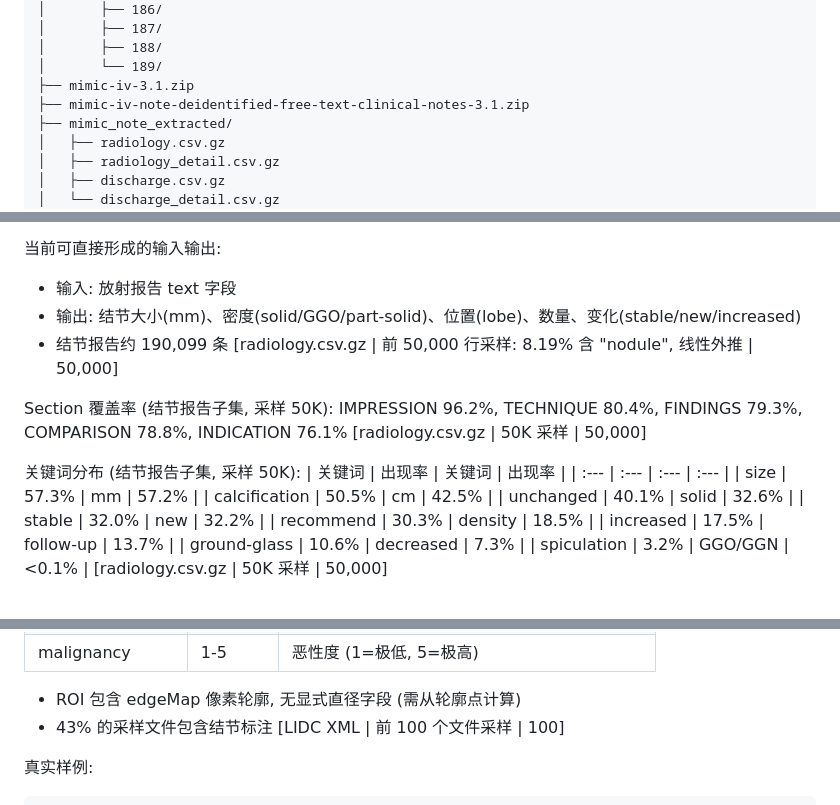
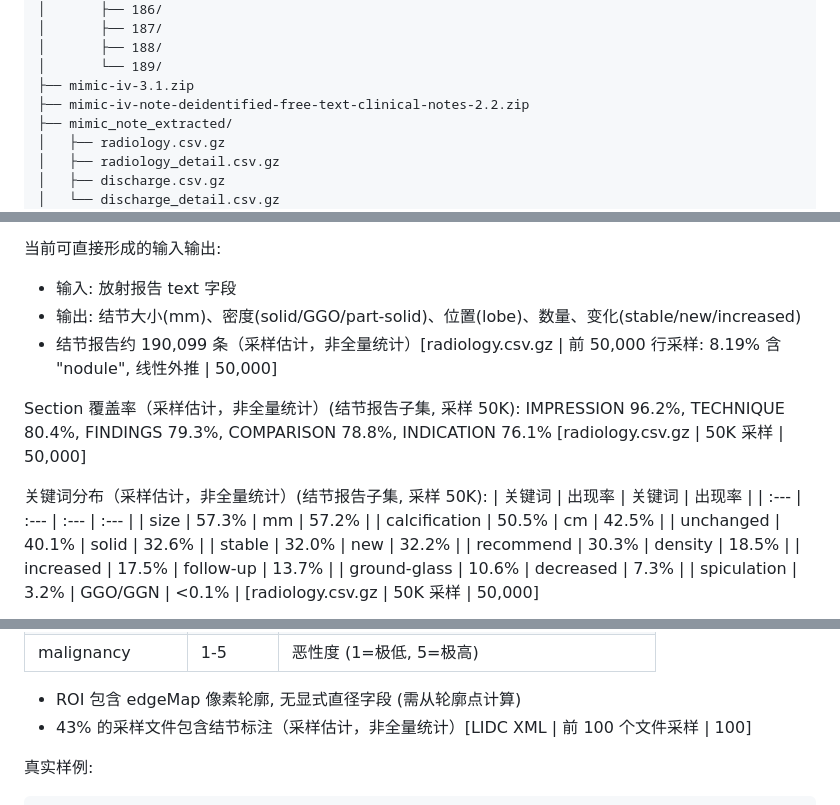
Before and after one commit to Billkst/neuro-symbolic-nodule-followup, a Markdown page: reports/data_audit.md, 3 parts joined by grey strips. Rendered like a GitHub page.

````diff
--- a/reports/data_audit.md
+++ b/reports/data_audit.md
@@ -20,7 +20,7 @@ data/
 │       ├── 188/
 │       └── 189/
 ├── mimic-iv-3.1.zip
-├── mimic-iv-note-deidentified-free-text-clinical-notes-3.1.zip
+├── mimic-iv-note-deidentified-free-text-clinical-notes-2.2.zip
 ├── mimic_note_extracted/
 │   ├── radiology.csv.gz
 │   ├── radiology_detail.csv.gz
@@ -56,12 +56,12 @@ data/
 当前可直接形成的输入输出:
 - 输入: 放射报告 text 字段
 - 输出: 结节大小(mm)、密度(solid/GGO/part-solid)、位置(lobe)、数量、变化(stable/new/increased)
-- 结节报告约 190,099 条 [radiology.csv.gz | 前 50,000 行采样: 8.19% 含 "nodule", 线性外推 | 50,000]
+- 结节报告约 190,099 条（采样估计，非全量统计）[radiology.csv.gz | 前 50,000 行采样: 8.19% 含 "nodule", 线性外推 | 50,000]
 
-Section 覆盖率 (结节报告子集, 采样 50K):
+Section 覆盖率（采样估计，非全量统计）(结节报告子集, 采样 50K):
 IMPRESSION 96.2%, TECHNIQUE 80.4%, FINDINGS 79.3%, COMPARISON 78.8%, INDICATION 76.1% [radiology.csv.gz | 50K 采样 | 50,000]
 
-关键词分布 (结节报告子集, 采样 50K):
+关键词分布（采样估计，非全量统计）(结节报告子集, 采样 50K):
 | 关键词 | 出现率 | 关键词 | 出现率 |
 | :--- | :--- | :--- | :--- |
 | size | 57.3% | mm | 57.2% |
@@ -228,7 +228,7 @@ ___
 | malignancy | 1-5 | 恶性度 (1=极低, 5=极高) |
 
 - ROI 包含 edgeMap 像素轮廓, 无显式直径字段 (需从轮廓点计算)
-- 43% 的采样文件包含结节标注 [LIDC XML | 前 100 个文件采样 | 100]
+- 43% 的采样文件包含结节标注（采样估计，非全量统计）[LIDC XML | 前 100 个文件采样 | 100]
 
 真实样例:
 ```xml
````
Also changed, not shown: other parts of reports/data_audit.md (+14 -13 lines).
